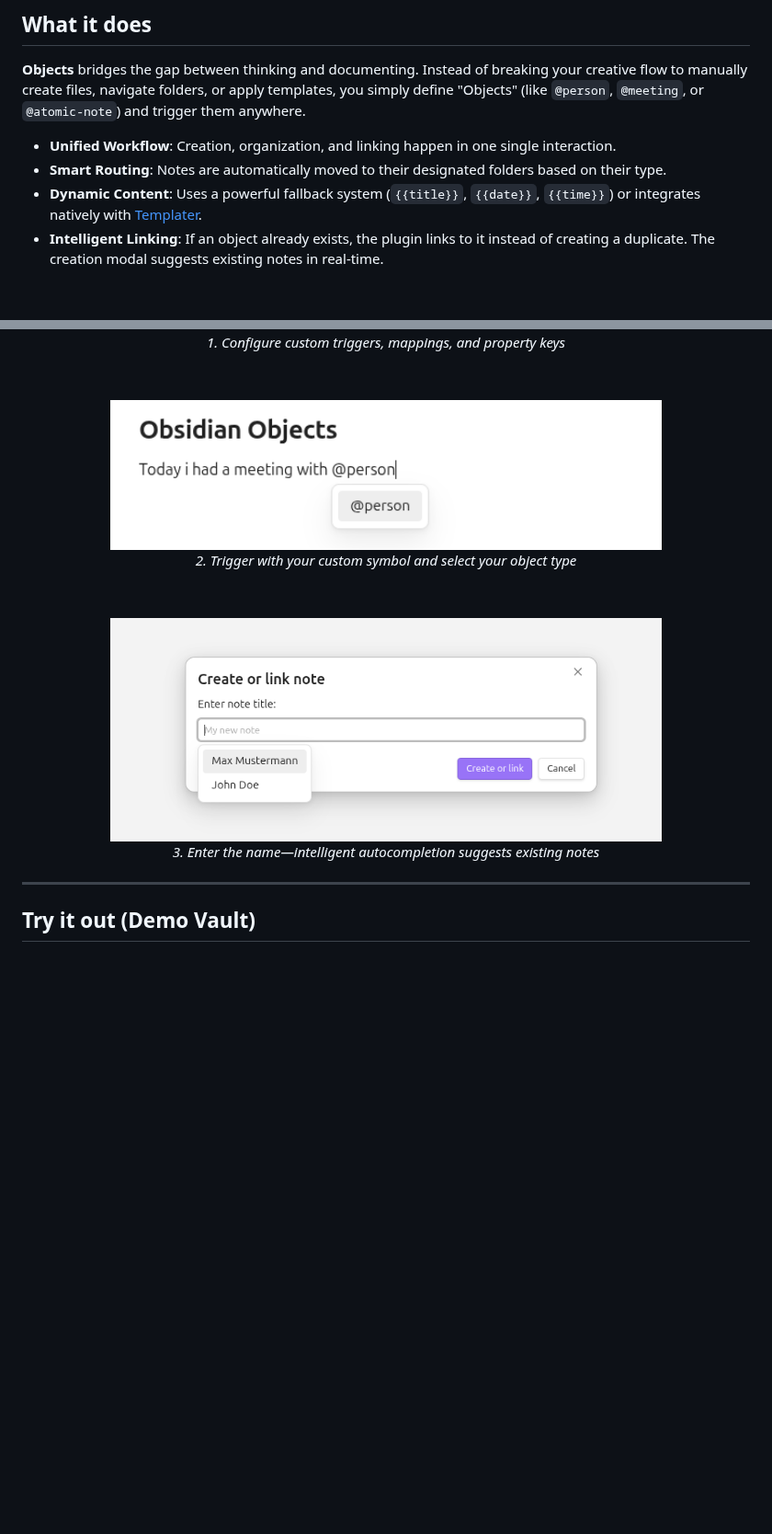
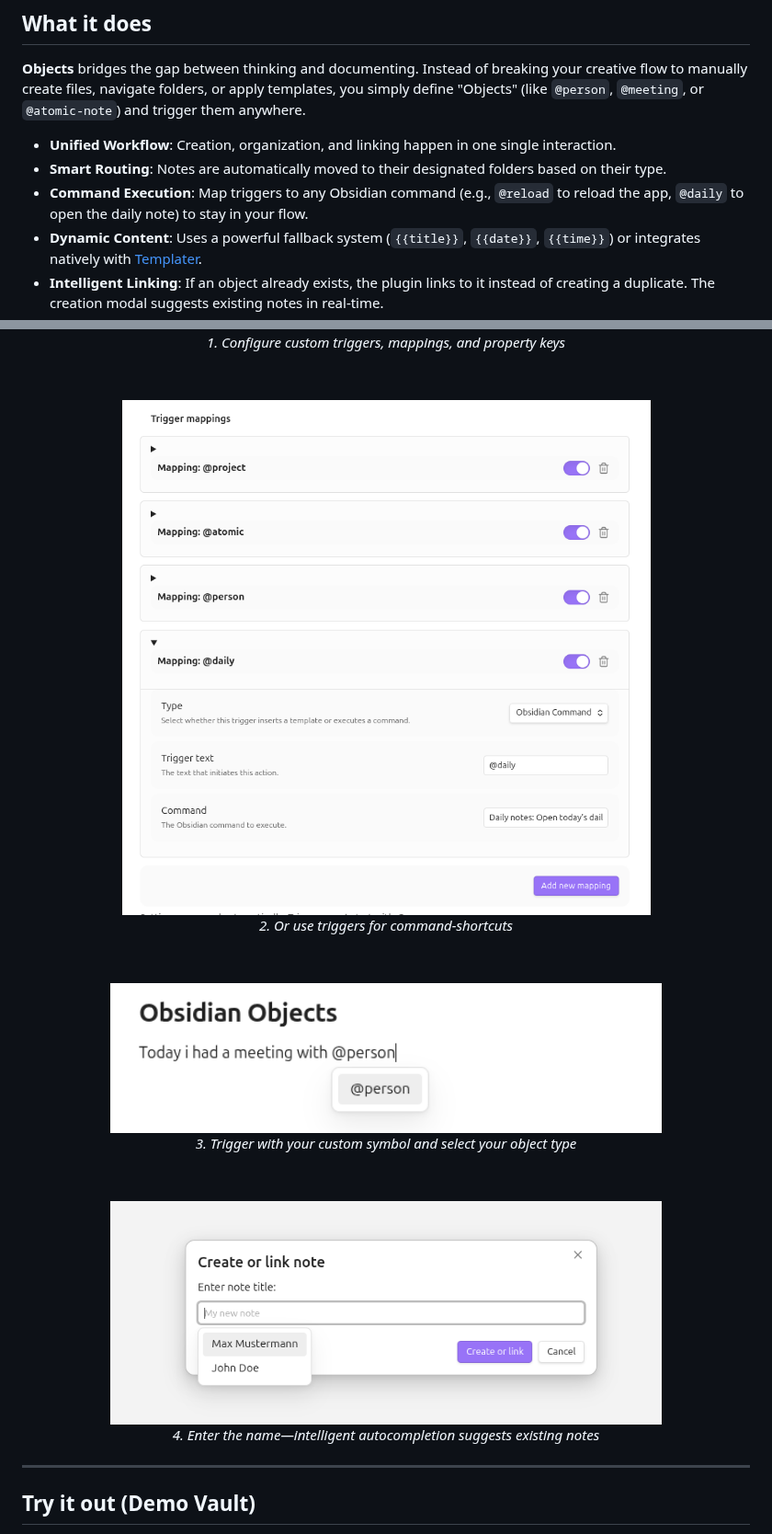
Before and after one commit to Finn-Kraemer/obsidian-objects, a Markdown page: README.md, 2 parts joined by grey strips. Shown at 92% size. Drawn GitHub-style; pictures changed too: assets/settings3.png (added); blank space fills up the shorter version.

Commit message:
feature: allow triggers to execute Obsidian commands (#15)
* feature: allow triggers to execute Obsidian commands

* refactor

```diff
--- a/README.md
+++ b/README.md
@@ -27,6 +27,7 @@ If you've experimented with apps like **Anytype** or **Capacities** because you
 
 - **Unified Workflow**: Creation, organization, and linking happen in one single interaction.
 - **Smart Routing**: Notes are automatically moved to their designated folders based on their type.
+- **Command Execution**: Map triggers to any Obsidian command (e.g., `@reload` to reload the app, `@daily` to open the daily note) to stay in your flow.
 - **Dynamic Content**: Uses a powerful fallback system (`{{title}}`, `{{date}}`, `{{time}}`) or integrates natively with [Templater](https://github.com/SilentVoid13/Templater).
 - **Intelligent Linking**: If an object already exists, the plugin links to it instead of creating a duplicate. The creation modal suggests existing notes in real-time.
 - **Property Management**: Automatically add frontmatter properties (e.g., `type: project`) to newly created notes and filter suggestions by them.
@@ -45,16 +46,22 @@ If you've experimented with apps like **Anytype** or **Capacities** because you
     <figcaption><i>1. Configure custom triggers, mappings, and property keys</i></figcaption>
   </figure>
   <br/>
+    <figure>
+    <img src="assets/settings3.png" alt="Settings Page" width="600" />
+    <br/>
+    <figcaption><i>2. Or use triggers for command-shortcuts</i></figcaption>
+  </figure>
+  <br/>
   <figure>
     <img src="assets/select_objects.png" alt="Select Object Suggestion" width="600" />
     <br/>
-    <figcaption><i>2. Trigger with your custom symbol and select your object type</i></figcaption>
+    <figcaption><i>3. Trigger with your custom symbol and select your object type</i></figcaption>
   </figure>
   <br/>
   <figure>
     <img src="assets/create_object.png" alt="Enter Title Modal" width="600" />
     <br/>
-    <figcaption><i>3. Enter the name—intelligent autocompletion suggests existing notes</i></figcaption>
+    <figcaption><i>4. Enter the name—intelligent autocompletion suggests existing notes</i></figcaption>
   </figure>
 </div>
 
```
Also changed, not shown: 9 other files.
